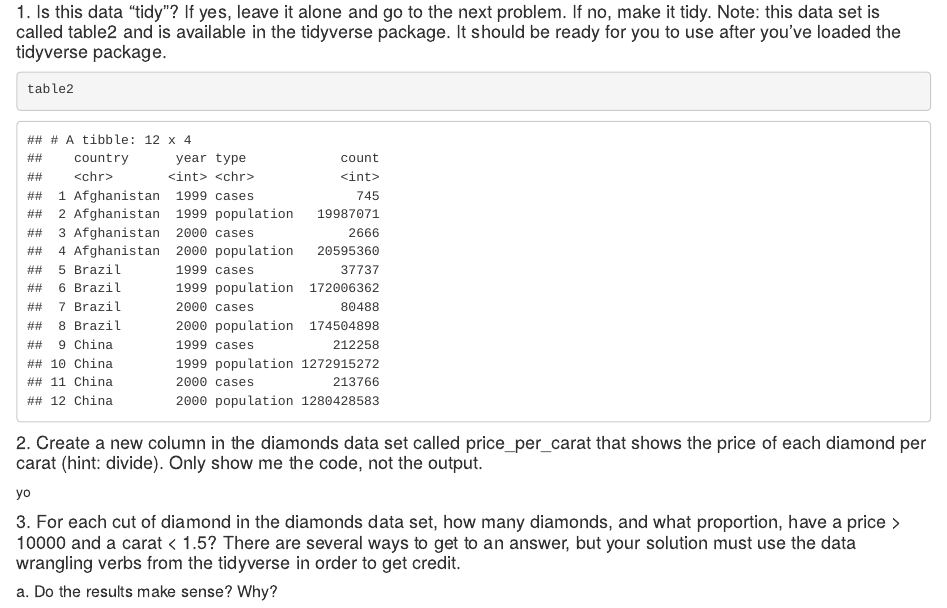
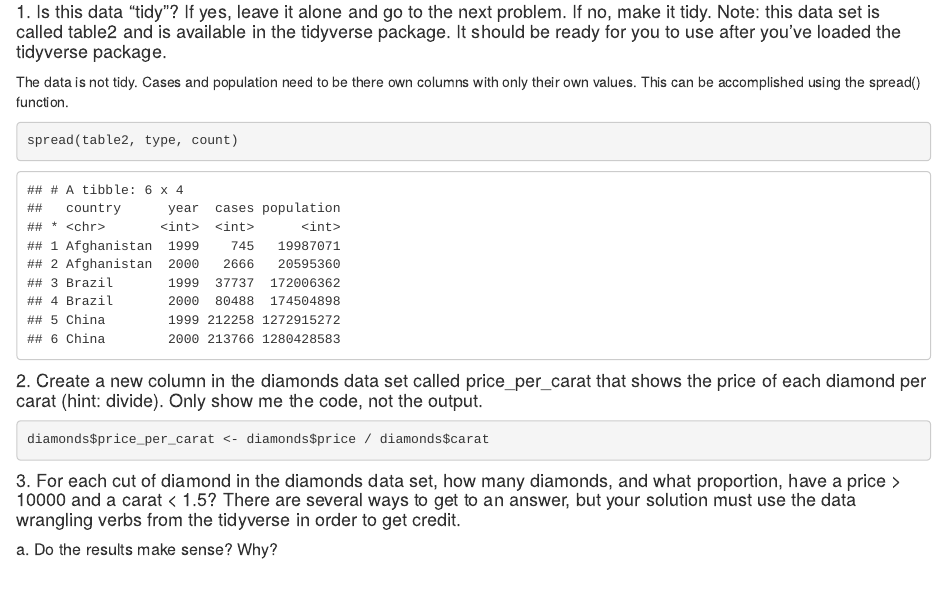
Before and after one commit to larrykubin/compscix-415-2-assignments, an R Markdown document (midterm/larry_kubin_miderm.Rmd): the page in a window 1100 px wide, from 3860 px down. The pictures show the output file midterm/larry_kubin_miderm.html that the author committed with the source, opened offline.

Commit message:
more midterm work

````diff
--- a/midterm/larry_kubin_miderm.Rmd
+++ b/midterm/larry_kubin_miderm.Rmd
@@ -120,13 +120,17 @@ glimpse(rail_trail_rds)
 
 #### 1. Is this data “tidy”? If yes, leave it alone and go to the next problem. If no, make it tidy. Note: this data set is called table2 and is available in the tidyverse package. It should be ready for you to use after you’ve loaded the tidyverse package.
 
+The data is not tidy. Cases and population need to be there own columns with only their own values. This can be accomplished using the spread() function.
+
 ```{r}
-table2
+spread(table2, type, count)
 ```
 
 #### 2. Create a new column in the diamonds data set called price_per_carat that shows the price of each diamond per carat (hint: divide). Only show me the code, not the output.
 
-yo
+```{r}
+diamonds$price_per_carat <- diamonds$price / diamonds$carat
+```
 
 #### 3. For each cut of diamond in the diamonds data set, how many diamonds, and what proportion, have a price > 10000 and a carat < 1.5? There are several ways to get to an answer, but your solution must use the data wrangling verbs from the tidyverse in order to get credit.
 
````
Also changed, not shown: midterm/larry_kubin_miderm.html.
